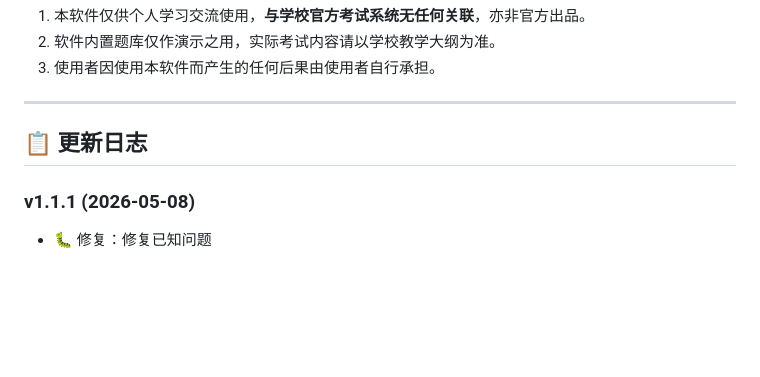
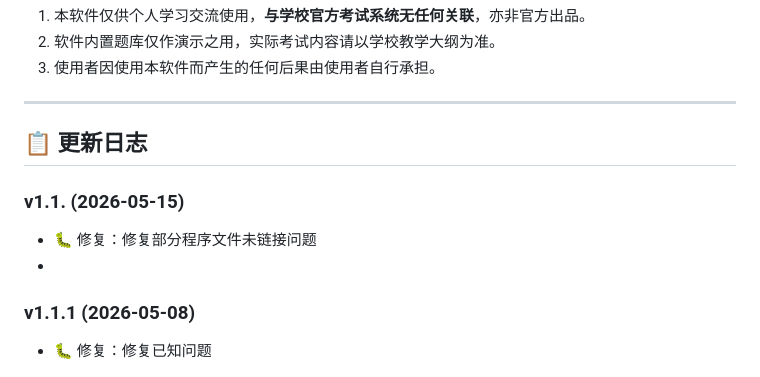
Before and after one commit to RyanTanC/HNUST-Exam-System, a Markdown page: README.md, the part around the change. Rendered like a GitHub page; blank space fills up the shorter version.

```diff
--- a/README.md
+++ b/README.md
@@ -118,6 +118,9 @@
 
 ## 📋 更新日志
 
+### v1.1. (2026-05-15)
+- 🐛 修复：修复部分程序文件未链接问题
+-
 ### v1.1.1 (2026-05-08)
 - 🐛 修复：修复已知问题
 
```
